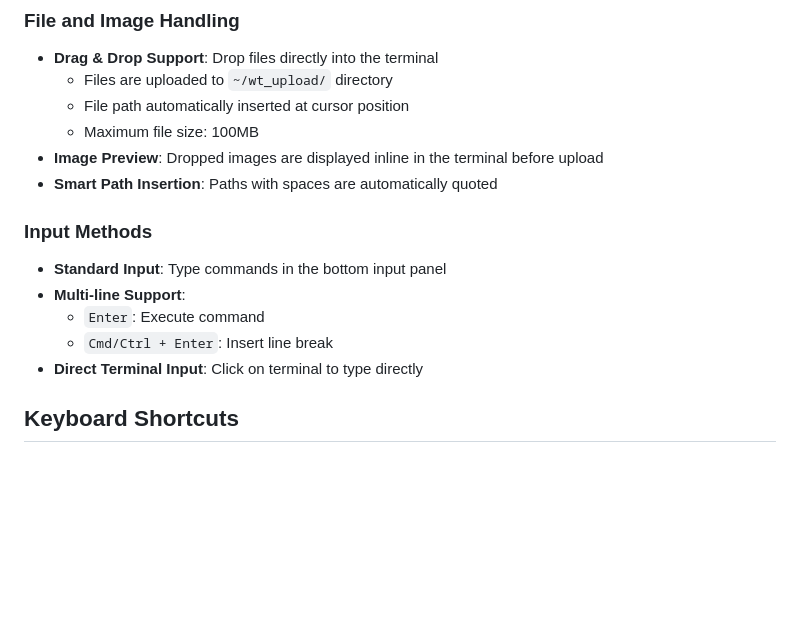
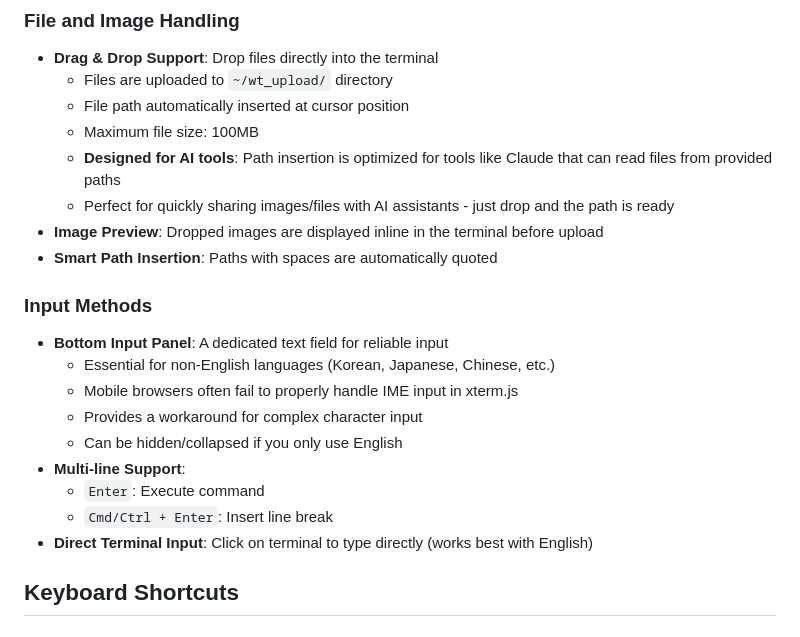
Before and after one commit to karim09s/webterm, a Markdown page: README.md, the part around the change. Drawn GitHub-style; blank space fills up the shorter version.

Commit message:
Add detailed explanations for input panel and file handling features
- Explain bottom input panel as workaround for non-English IME issues
- Clarify that panel is essential for Korean, Japanese, Chinese input
- Note that English-only users can hide the panel
- Explain drag-drop is optimized for AI tools like Claude
- Clarify that path insertion helps AI assistants access uploaded files

```diff
--- a/README.md
+++ b/README.md
@@ -20,15 +20,21 @@ A web-based terminal emulator with persistent session management, multi-session
   - Files are uploaded to `~/wt_upload/` directory
   - File path automatically inserted at cursor position
   - Maximum file size: 100MB
+  - **Designed for AI tools**: Path insertion is optimized for tools like Claude that can read files from provided paths
+  - Perfect for quickly sharing images/files with AI assistants - just drop and the path is ready
 - **Image Preview**: Dropped images are displayed inline in the terminal before upload
 - **Smart Path Insertion**: Paths with spaces are automatically quoted
 
 ### Input Methods
-- **Standard Input**: Type commands in the bottom input panel
+- **Bottom Input Panel**: A dedicated text field for reliable input
+  - Essential for non-English languages (Korean, Japanese, Chinese, etc.)
+  - Mobile browsers often fail to properly handle IME input in xterm.js
+  - Provides a workaround for complex character input
+  - Can be hidden/collapsed if you only use English
 - **Multi-line Support**:
   - `Enter`: Execute command
   - `Cmd/Ctrl + Enter`: Insert line break
-- **Direct Terminal Input**: Click on terminal to type directly
+- **Direct Terminal Input**: Click on terminal to type directly (works best with English)
 
 ## Keyboard Shortcuts
 
```
